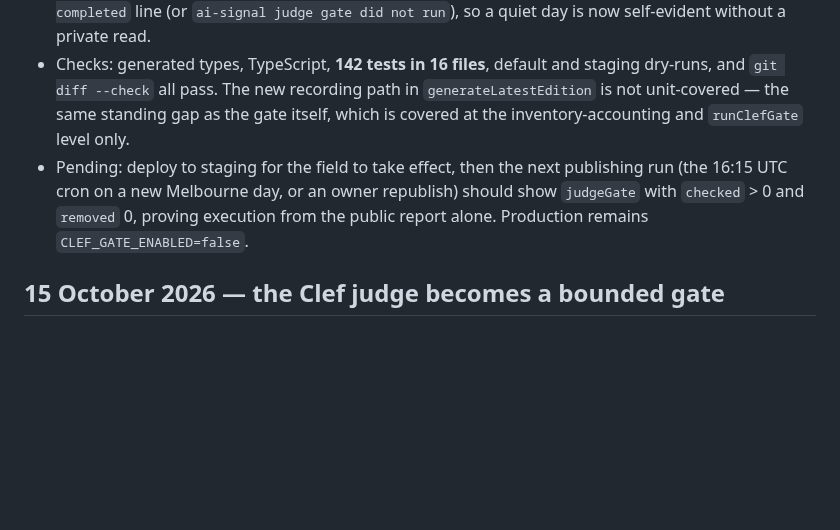
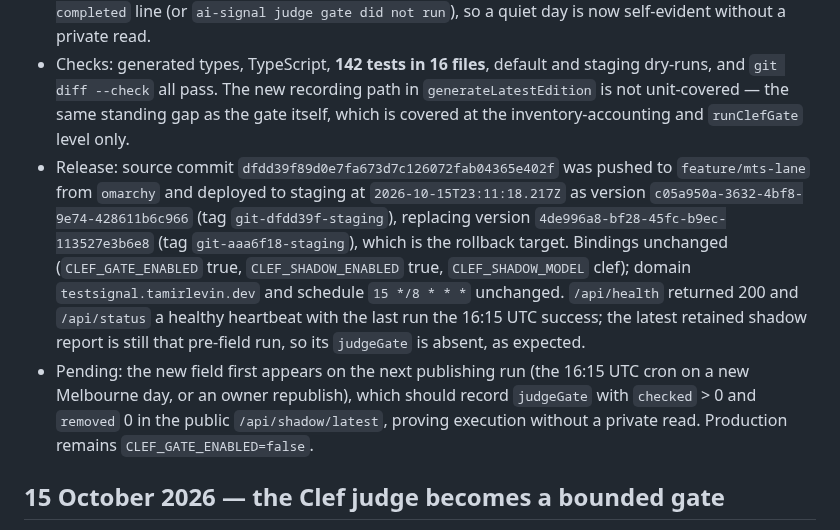
Before and after one commit to tamirlevin/ai-signal-cloudflare, a Markdown page: PROJECT_HISTORY.md, the part around the change. Drawn GitHub-style; blank space fills up the shorter version.

Commit message:
Record the staging deploy of the always-recorded gate outcome
Staging now serves dfdd39f as version c05a950a (tag git-dfdd39f-staging),
over version 4de996a8 (git-aaa6f18-staging), the rollback target. The field
first appears on the next publishing run.

Machine label: omarchy.

```diff
--- a/PROJECT_HISTORY.md
+++ b/PROJECT_HISTORY.md
@@ -8,7 +8,8 @@ This is the curated engineering and production history for AI Signal. It records
 - Read-only D1 proof (owner-authorized `SELECT`, zero rows written). `clef_judgments` had six rows with `run_id IS NULL` all scored `2026-10-15T16:15:48.536Z` under fingerprint `4bfbd8255581e02c`; the only writers of a null run id are the gate and the manual staging backfill, which was not run. The seventh selected candidate already held a score from an earlier shadow run (`run_id 29ed2546-b53a-4b4d-aec5-fea6d4aefaec`), so `ON CONFLICT DO NOTHING` kept it. The gate therefore scored all seven candidates and removed none — no candidate outside the protected top three scored `reader_wants ≤ 0.25`. The ambiguity was observability, never behaviour.
 - Fix: the gate outcome is now recorded on the run whenever the gate runs, even with zero removals. `report.judgeGate` is `{ removed, checked, failed, items }`, with `checked` the number of candidates scored, `failed` the judge calls that returned no answer, and `skipped: true` when the gate produced no scores (fail-open). The old removal-only `console.warn` is replaced by an `ai-signal judge gate completed` line (or `ai-signal judge gate did not run`), so a quiet day is now self-evident without a private read.
 - Checks: generated types, TypeScript, **142 tests in 16 files**, default and staging dry-runs, and `git diff --check` all pass. The new recording path in `generateLatestEdition` is not unit-covered — the same standing gap as the gate itself, which is covered at the inventory-accounting and `runClefGate` level only.
-- Pending: deploy to staging for the field to take effect, then the next publishing run (the 16:15 UTC cron on a new Melbourne day, or an owner republish) should show `judgeGate` with `checked` > 0 and `removed` 0, proving execution from the public report alone. Production remains `CLEF_GATE_ENABLED=false`.
+- Release: source commit `dfdd39f89d0e7fa673d7c126072fab04365e402f` was pushed to `feature/mts-lane` from `omarchy` and deployed to staging at `2026-10-15T23:11:18.217Z` as version `c05a950a-3632-4bf8-9e74-428611b6c966` (tag `git-dfdd39f-staging`), replacing version `4de996a8-bf28-45fc-b9ec-113527e3b6e8` (tag `git-aaa6f18-staging`), which is the rollback target. Bindings unchanged (`CLEF_GATE_ENABLED` true, `CLEF_SHADOW_ENABLED` true, `CLEF_SHADOW_MODEL` clef); domain `testsignal.tamirlevin.dev` and schedule `15 */8 * * *` unchanged. `/api/health` returned 200 and `/api/status` a healthy heartbeat with the last run the 16:15 UTC success; the latest retained shadow report is still that pre-field run, so its `judgeGate` is absent, as expected.
+- Pending: the new field first appears on the next publishing run (the 16:15 UTC cron on a new Melbourne day, or an owner republish), which should record `judgeGate` with `checked` > 0 and `removed` 0 in the public `/api/shadow/latest`, proving execution without a private read. Production remains `CLEF_GATE_ENABLED=false`.
 
 ## 15 October 2026 — the Clef judge becomes a bounded gate
 
```
